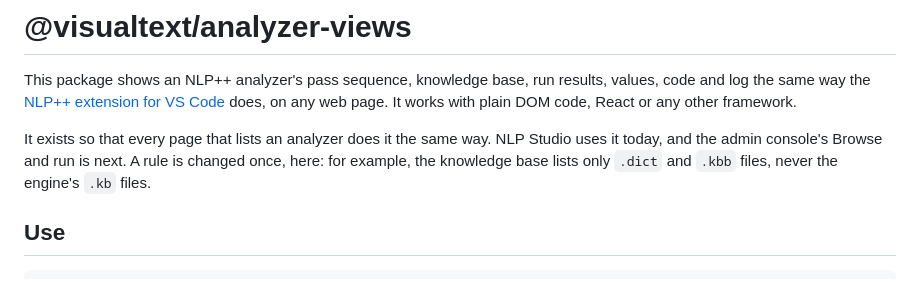
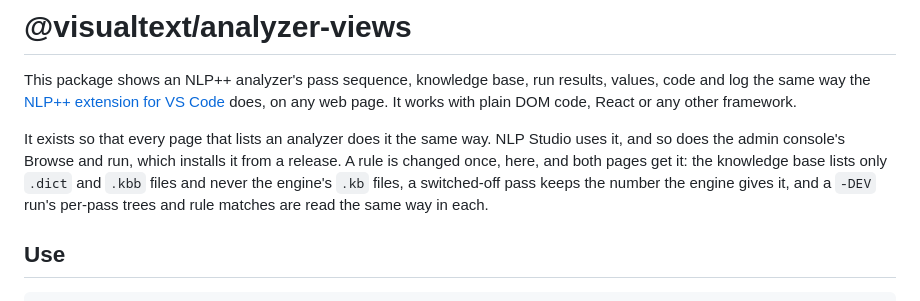
Before and after one commit to VisualText/nlp-studio, a Markdown page: analyzer-views/README.md, the part around the change. GitHub-like rendering.

Commit message:
The package says both pages use it now
"NLP Studio uses it today, and the admin console's Browse and run is next" --
which has shipped, from a release, so the sentence was describing a plan that
had already happened.

Named with it are the three rules that made one package worth having: the .kb
files nobody edits are never listed, a switched-off pass keeps the number the
engine gives it, and a -DEV run's per-pass trees and rule matches are read the
same way in both pages.

No customer, repository or host is named: the line says "the admin console", as
it did before.

Co-Authored-By: Claude Opus 5 (1M context) <noreply@anthropic.com>

```diff
--- a/analyzer-views/README.md
+++ b/analyzer-views/README.md
@@ -4,10 +4,11 @@ This package shows an NLP++ analyzer's pass sequence, knowledge base, run result
 [NLP++ extension for VS Code](https://github.com/VisualText/vscode-nlp) does, on any web page.
 It works with plain DOM code, React or any other framework.
 
-It exists so that every page that lists an analyzer does it the same way. NLP Studio uses it
-today, and the admin console's Browse and run is next. A rule is changed once, here: for
-example, the knowledge base lists only `.dict` and `.kbb` files, never the engine's `.kb`
-files.
+It exists so that every page that lists an analyzer does it the same way. NLP Studio uses it,
+and so does the admin console's Browse and run, which installs it from a release. A rule is
+changed once, here, and both pages get it: the knowledge base lists only `.dict` and `.kbb`
+files and never the engine's `.kb` files, a switched-off pass keeps the number the engine
+gives it, and a `-DEV` run's per-pass trees and rule matches are read the same way in each.
 
 ## Use
 
```
